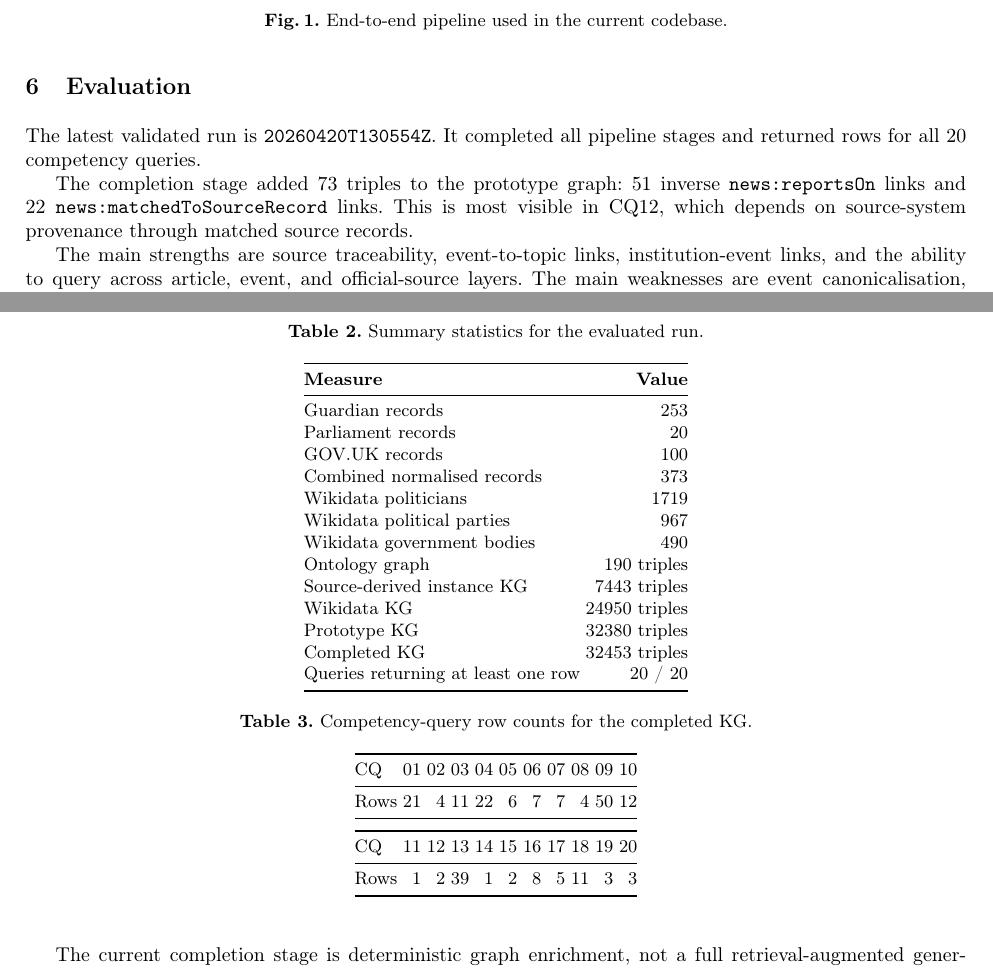
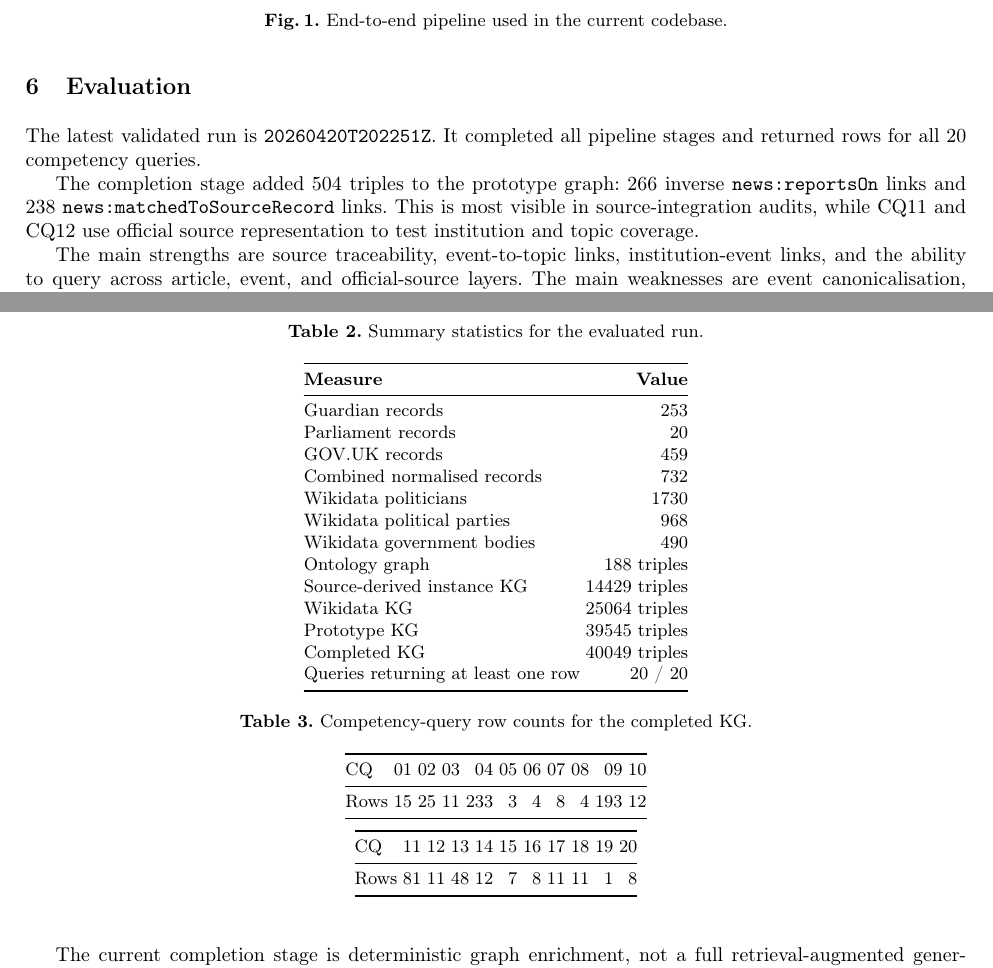
Before and after one commit to ADI-0519/5CCSAKNE-CW2, a LaTeX paper (Report.tex): two parts of pages 3 and 4 of 5, joined at a grey line, cut so that both start at the same text. Compiled offline with pdfLaTeX.

Commit message:
align report with latest cache run

```diff
--- a/Report.tex
+++ b/Report.tex
@@ -217,7 +217,7 @@ The questions deliberately exercise non-trivial ontology paths, including:
 \section{Evaluation}\label{sec:evaluation}
 %------------------------------------------------------------------
 
-The latest validated run is \code{20260420T130554Z}. It completed all pipeline
+The latest validated run is \code{20260420T202251Z}. It completed all pipeline
 stages and returned rows for all 20 competency queries.
 
 \begin{table}[t]
@@ -230,16 +230,16 @@ stages and returned rows for all 20 competency queries.
 \midrule
 Guardian records & 253 \\
 Parliament records & 20 \\
-GOV.UK records & 100 \\
-Combined normalised records & 373 \\
-Wikidata politicians & 1719 \\
-Wikidata political parties & 967 \\
+GOV.UK records & 459 \\
+Combined normalised records & 732 \\
+Wikidata politicians & 1730 \\
+Wikidata political parties & 968 \\
 Wikidata government bodies & 490 \\
-Ontology graph & 190 triples \\
-Source-derived instance KG & 7443 triples \\
-Wikidata KG & 24950 triples \\
-Prototype KG & 32380 triples \\
-Completed KG & 32453 triples \\
+Ontology graph & 188 triples \\
+Source-derived instance KG & 14429 triples \\
+Wikidata KG & 25064 triples \\
+Prototype KG & 39545 triples \\
+Completed KG & 40049 triples \\
 Queries returning at least one row & 20 / 20 \\
 \bottomrule
 \end{tabular}
@@ -253,7 +253,7 @@ Queries returning at least one row & 20 / 20 \\
 \toprule
 CQ & 01 & 02 & 03 & 04 & 05 & 06 & 07 & 08 & 09 & 10 \\
 \midrule
-Rows & 21 & 4 & 11 & 22 & 6 & 7 & 7 & 4 & 50 & 12 \\
+Rows & 15 & 25 & 11 & 233 & 3 & 4 & 8 & 4 & 193 & 12 \\
 \bottomrule
 \end{tabular}
 
@@ -263,14 +263,15 @@ Rows & 21 & 4 & 11 & 22 & 6 & 7 & 7 & 4 & 50 & 12 \\
 \toprule
 CQ & 11 & 12 & 13 & 14 & 15 & 16 & 17 & 18 & 19 & 20 \\
 \midrule
-Rows & 1 & 2 & 39 & 1 & 2 & 8 & 5 & 11 & 3 & 3 \\
+Rows & 81 & 11 & 48 & 12 & 7 & 8 & 11 & 11 & 1 & 8 \\
 \bottomrule
 \end{tabular}
 \end{table}
 
-The completion stage added 73 triples to the prototype graph: 51 inverse
-\ns{reportsOn} links and 22 \ns{matchedToSourceRecord} links. This is most visible
-in CQ12, which depends on source-system provenance through matched source records.
+The completion stage added 504 triples to the prototype graph: 266 inverse
+\ns{reportsOn} links and 238 \ns{matchedToSourceRecord} links. This is most visible
+in source-integration audits, while CQ11 and CQ12 use official source
+representation to test institution and topic coverage.
 
 The main strengths are source traceability, event-to-topic links, institution-event
 links, and the ability to query across article, event, and official-source layers.
```
Also changed, not shown: Report.tex (2 more changed lines).
